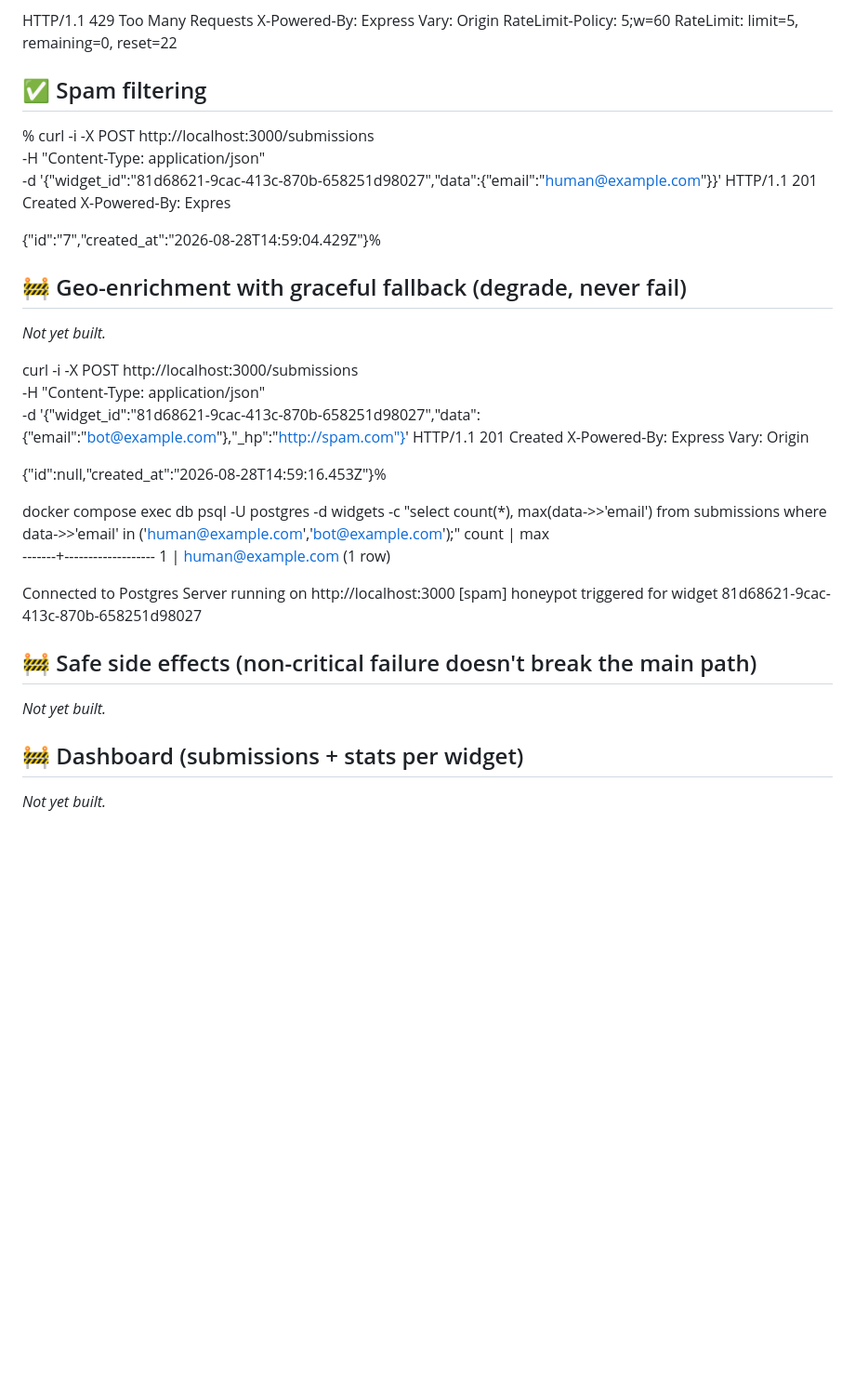
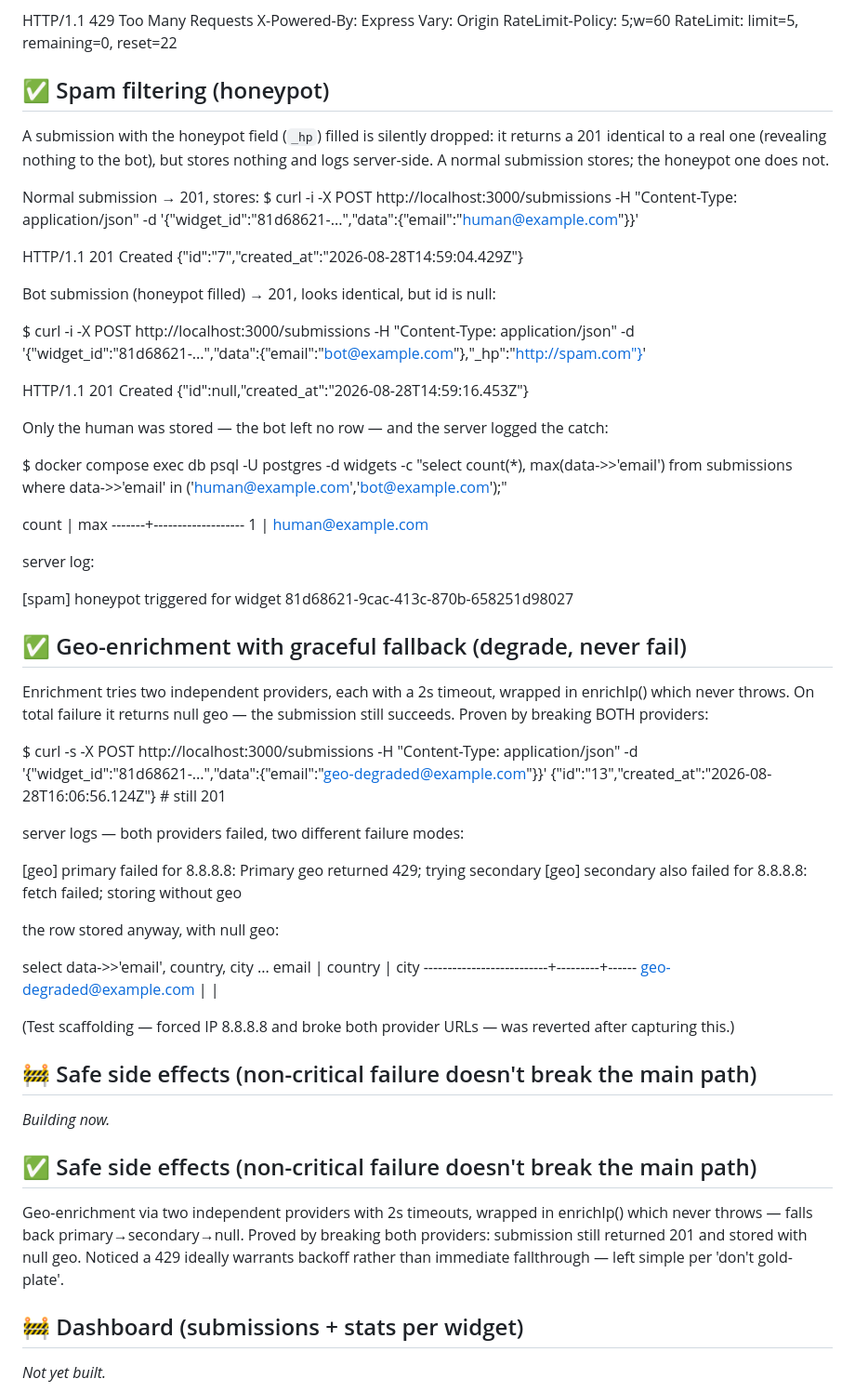
Before and after one commit to ChukwumaUk/flyrank-capstone-widget-platform, a Markdown page: EVIDENCE.md, the part around the change. Shown at 93% size. Rendered like a GitHub page; blank space fills up the shorter version.

Commit message:
docs: EVIDENCE + BUILDLOG for spam filter and geo-enrichment

```diff
--- a/EVIDENCE.md
+++ b/EVIDENCE.md
@@ -238,40 +238,75 @@ Vary: Origin
 RateLimit-Policy: 5;w=60
 RateLimit: limit=5, remaining=0, reset=22
 
-## ✅ Spam filtering
+## ✅ Spam filtering (honeypot)
+A submission with the honeypot field (`_hp`) filled is silently dropped: it returns
+a 201 identical to a real one (revealing nothing to the bot), but stores nothing and
+logs server-side. A normal submission stores; the honeypot one does not.
 
-% curl -i -X POST http://localhost:3000/submissions \
-  -H "Content-Type: application/json" \
-  -d '{"widget_id":"81d68621-9cac-413c-870b-658251d98027","data":{"email":"human@example.com"}}'
+Normal submission → 201, stores:
+$ curl -i -X POST http://localhost:3000/submissions
+-H "Content-Type: application/json"
+-d '{"widget_id":"81d68621-...","data":{"email":"human@example.com"}}'
+
 HTTP/1.1 201 Created
-X-Powered-By: Expres
+{"id":"7","created_at":"2026-08-28T14:59:04.429Z"}
 
-{"id":"7","created_at":"2026-08-28T14:59:04.429Z"}%
 
-## 🚧 Geo-enrichment with graceful fallback (degrade, never fail)
-_Not yet built._
+Bot submission (honeypot filled) → 201, looks identical, but id is null:
 
-curl -i -X POST http://localhost:3000/submissions \
-  -H "Content-Type: application/json" \
-  -d '{"widget_id":"81d68621-9cac-413c-870b-658251d98027","data":{"email":"bot@example.com"},"_hp":"http://spam.com"}'
+$ curl -i -X POST http://localhost:3000/submissions
+-H "Content-Type: application/json"
+-d '{"widget_id":"81d68621-...","data":{"email":"bot@example.com"},"_hp":"http://spam.com"}'
+
 HTTP/1.1 201 Created
-X-Powered-By: Express
-Vary: Origin
+{"id":null,"created_at":"2026-08-28T14:59:16.453Z"}
 
-{"id":null,"created_at":"2026-08-28T14:59:16.453Z"}%
 
-docker compose exec db psql -U postgres -d widgets -c "select count(*), max(data->>'email') from submissions where data->>'email' in ('human@example.com','bot@example.com');"
- count |        max
+Only the human was stored — the bot left no row — and the server logged the catch:
+
+$ docker compose exec db psql -U postgres -d widgets -c
+"select count(*), max(data->>'email') from submissions
+where data->>'email' in ('human@example.com','bot@example.com');"
+
+count | max
 -------+-------------------
-     1 | human@example.com
-(1 row)
+1 | human@example.com
 
-Connected to Postgres
-Server running on http://localhost:3000
+server log:
+
 [spam] honeypot triggered for widget 81d68621-9cac-413c-870b-658251d98027
 
+
+## ✅ Geo-enrichment with graceful fallback (degrade, never fail)
+Enrichment tries two independent providers, each with a 2s timeout, wrapped in
+enrichIp() which never throws. On total failure it returns null geo — the submission
+still succeeds. Proven by breaking BOTH providers:
+
+$ curl -s -X POST http://localhost:3000/submissions
+-H "Content-Type: application/json"
+-d '{"widget_id":"81d68621-...","data":{"email":"geo-degraded@example.com"}}'
+{"id":"13","created_at":"2026-08-28T16:06:56.124Z"} # still 201
+
+server logs — both providers failed, two different failure modes:
+
+[geo] primary failed for 8.8.8.8: Primary geo returned 429; trying secondary
+[geo] secondary also failed for 8.8.8.8: fetch failed; storing without geo
+
+the row stored anyway, with null geo:
+
+select data->>'email', country, city ...
+email | country | city
+--------------------------+---------+------
+geo-degraded@example.com | |
+
+(Test scaffolding — forced IP 8.8.8.8 and broke both provider URLs — was reverted
+after capturing this.)
+
 ## 🚧 Safe side effects (non-critical failure doesn't break the main path)
-_Not yet built._
+_Building now._
+
+## ✅ Safe side effects (non-critical failure doesn't break the main path)
+Geo-enrichment via two independent providers with 2s timeouts, wrapped in enrichIp() which never throws — falls back primary→secondary→null. Proved by breaking both providers: submission still returned 201 and stored with null geo. Noticed a 429 ideally warrants backoff rather than immediate fallthrough — left simple per 'don't gold-plate'.
 
 ## 🚧 Dashboard (submissions + stats per widget)
 _Not yet built._
```
Also changed, not shown: BUILDLOG.md (+7 -0 lines).
